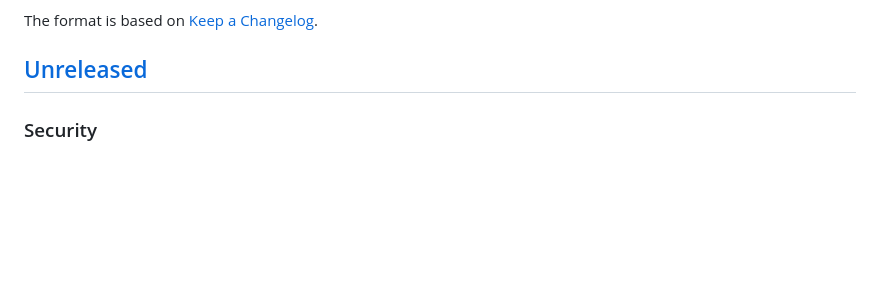
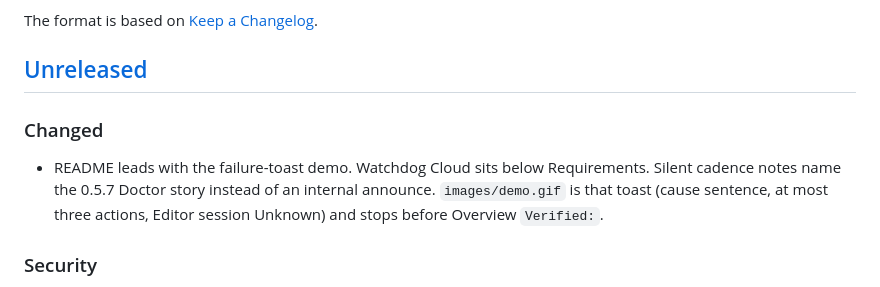
Before and after one commit to vaibhav11123/mcp-watchdog, a Markdown page: CHANGELOG.md, the part around the change. Drawn GitHub-style; blank space fills up the shorter version.

```diff
--- a/CHANGELOG.md
+++ b/CHANGELOG.md
@@ -5,6 +5,10 @@ All notable changes to **MCP Watchdog** are documented here.
 The format is based on [Keep a Changelog](https://keepachangelog.com/en/1.1.0/).
 
 ## [Unreleased]
+
+### Changed
+
+- README leads with the failure-toast demo. Watchdog Cloud sits below Requirements. Silent cadence notes name the 0.5.7 Doctor story instead of an internal announce. `images/demo.gif` is that toast (cause sentence, at most three actions, Editor session Unknown) and stops before Overview `Verified:`.
 
 ### Security
 
```
Also changed, not shown: README.md (+14 -14 lines), images/demo.gif, 1 other file.
